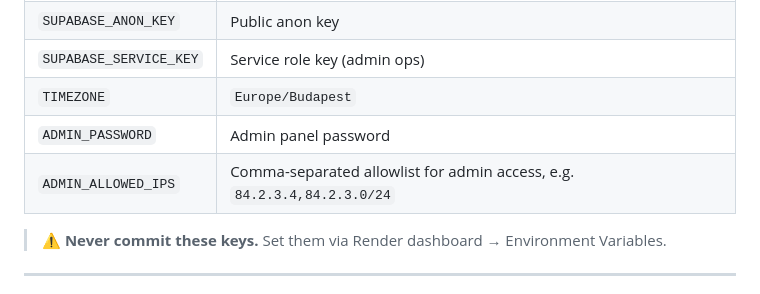
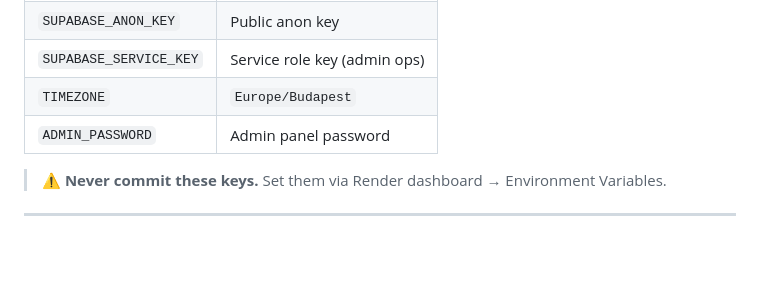
Before and after one commit to Davedka/Ticky, a Markdown page: README.md, the part around the change. GitHub-like rendering; blank space fills up the shorter version.

```diff
--- a/README.md
+++ b/README.md
@@ -138,7 +138,6 @@ ticky-backend/
 | `SUPABASE_SERVICE_KEY` | Service role key (admin ops) |
 | `TIMEZONE` | `Europe/Budapest` |
 | `ADMIN_PASSWORD` | Admin panel password |
-| `ADMIN_ALLOWED_IPS` | Comma-separated allowlist for admin access, e.g. `84.2.3.4,84.2.3.0/24` |
 
 > ⚠️ **Never commit these keys.** Set them via Render dashboard → Environment Variables.
 
```
